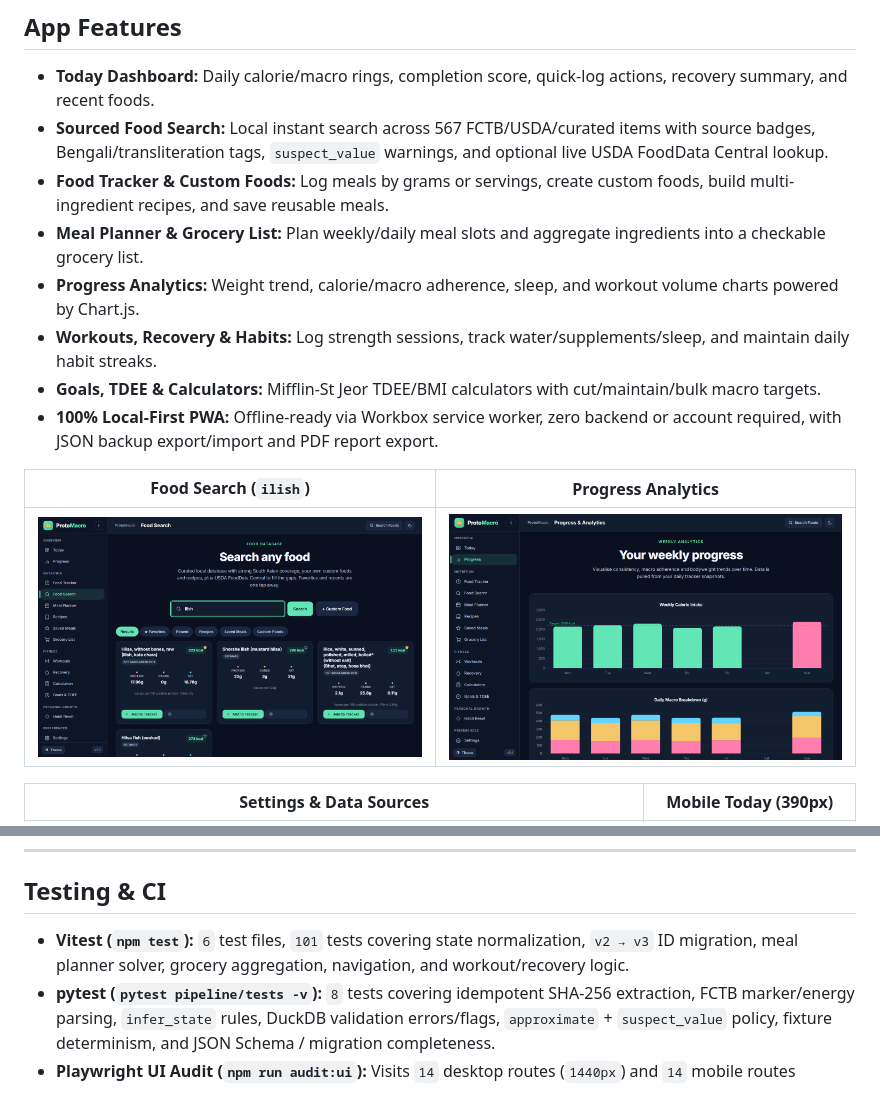
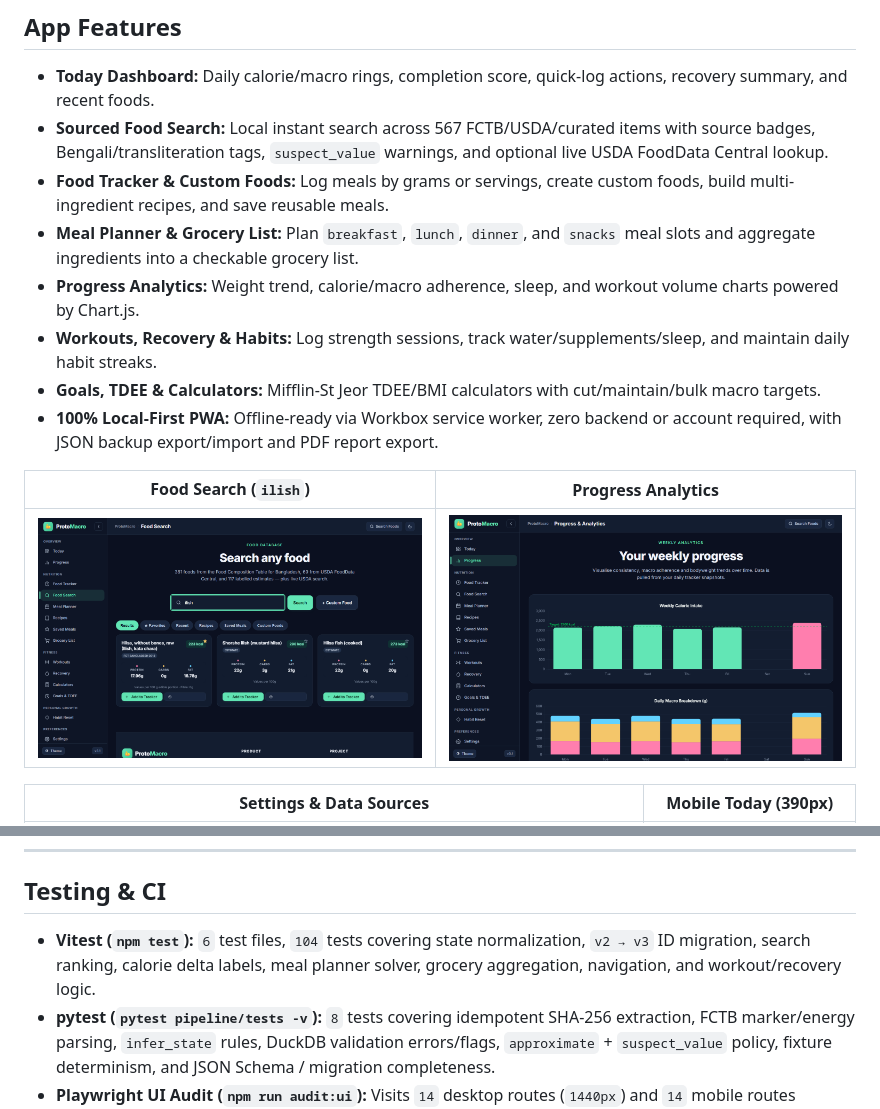
Before and after one commit to TahmidShafi/ProtoMacro, a Markdown page: README.md, 2 parts joined by grey strips. Drawn GitHub-style; pictures changed too: docs/screenshots/food-search-ilish.png.

```diff
--- a/README.md
+++ b/README.md
@@ -71,7 +76,7 @@ Full report: [`pipeline/reports/data_quality.md`](pipeline/reports/data_quality.
 - **Today Dashboard:** Daily calorie/macro rings, completion score, quick-log actions, recovery summary, and recent foods.
 - **Sourced Food Search:** Local instant search across 567 FCTB/USDA/curated items with source badges, Bengali/transliteration tags, `suspect_value` warnings, and optional live USDA FoodData Central lookup.
 - **Food Tracker & Custom Foods:** Log meals by grams or servings, create custom foods, build multi-ingredient recipes, and save reusable meals.
-- **Meal Planner & Grocery List:** Plan weekly/daily meal slots and aggregate ingredients into a checkable grocery list.
+- **Meal Planner & Grocery List:** Plan `breakfast`, `lunch`, `dinner`, and `snacks` meal slots and aggregate ingredients into a checkable grocery list.
 - **Progress Analytics:** Weight trend, calorie/macro adherence, sleep, and workout volume charts powered by Chart.js.
 - **Workouts, Recovery & Habits:** Log strength sessions, track water/supplements/sleep, and maintain daily habit streaks.
 - **Goals, TDEE & Calculators:** Mifflin-St Jeor TDEE/BMI calculators with cut/maintain/bulk macro targets.
@@ -102,7 +107,7 @@ Full report: [`pipeline/reports/data_quality.md`](pipeline/reports/data_quality.
 
 ## Testing & CI
 
-- **Vitest (`npm test`):** `6` test files, `101` tests covering state normalization, `v2 → v3` ID migration, meal planner solver, grocery aggregation, navigation, and workout/recovery logic.
+- **Vitest (`npm test`):** `6` test files, `104` tests covering state normalization, `v2 → v3` ID migration, search ranking, calorie delta labels, meal planner solver, grocery aggregation, navigation, and workout/recovery logic.
 - **pytest (`pytest pipeline/tests -v`):** `8` tests covering idempotent SHA-256 extraction, FCTB marker/energy parsing, `infer_state` rules, DuckDB validation errors/flags, `approximate` + `suspect_value` policy, fixture determinism, and JSON Schema / migration completeness.
 - **Playwright UI Audit (`npm run audit:ui`):** Visits `14` desktop routes (`1440px`) and `14` mobile routes (`390px`) against `vite preview`, verifying `0` horizontal overflows, `0` console errors, and `0` page errors.
 - **GitHub Actions:** [`pipeline.yml`](.github/workflows/pipeline.yml) runs `pytest` on PRs modifying `pipeline/**` or `js/data/**` and verifies deterministic regeneration on `workflow_dispatch`; [`deploy-pages.yml`](.github/workflows/deploy-pages.yml) builds and deploys `dist/` on `main`.
```
Also changed, not shown: other parts of README.md (+8 -3 lines), docs/screenshots/today-desktop.png, 4 other files.
